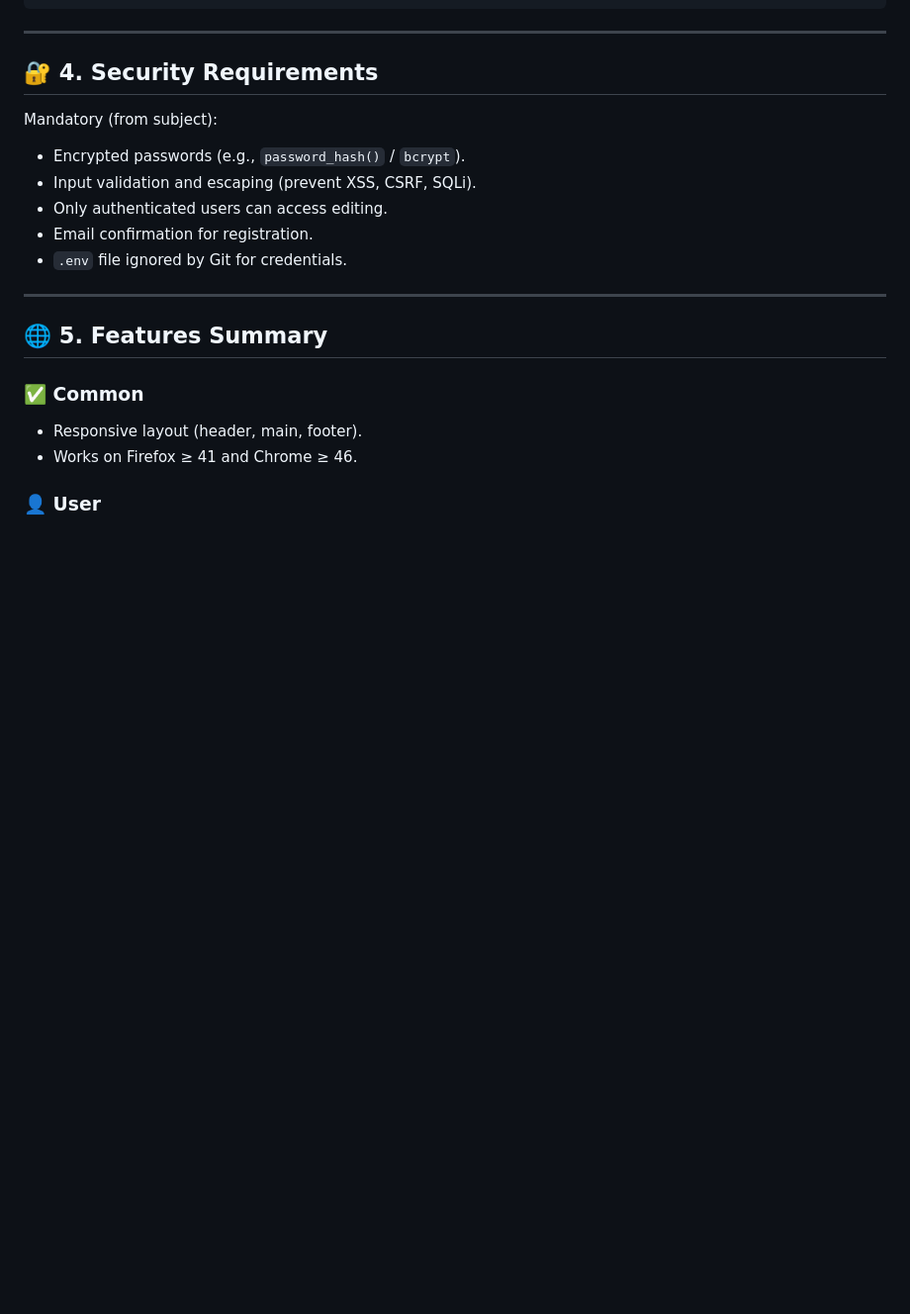
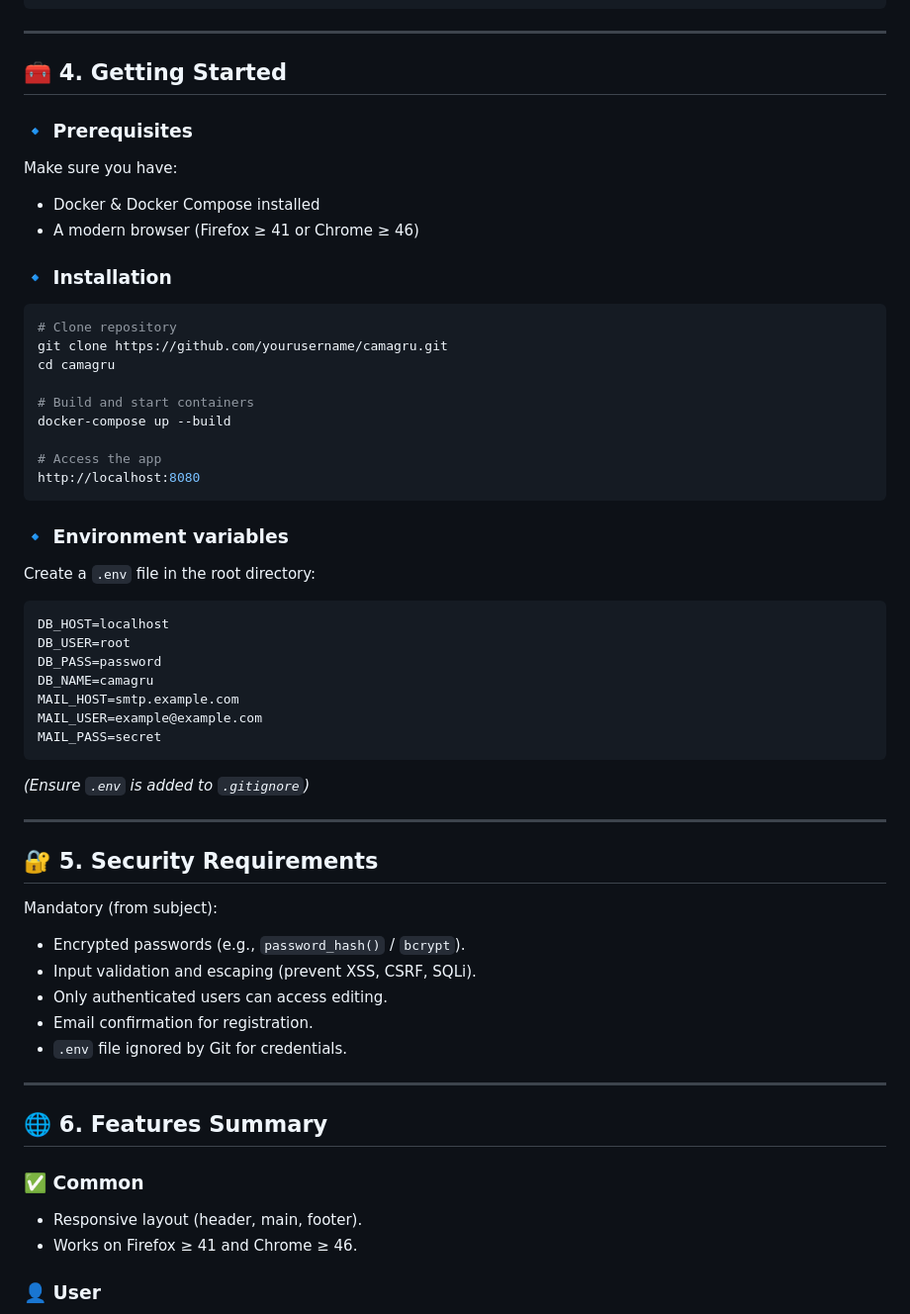
Before and after one commit to mehdiakacem/camagru, a Markdown page: README.md, the part around one of its changes. Shown at 99% size. Drawn GitHub-style; blank space fills up the shorter version.

````diff
--- a/README.md
+++ b/README.md
@@ -120,7 +120,42 @@ camagru/
 
 ---
 
-## 🔐 4. Security Requirements
+## 🧰 4. Getting Started
+
+### 🔹 Prerequisites
+Make sure you have:
+- Docker & Docker Compose installed
+- A modern browser (Firefox ≥ 41 or Chrome ≥ 46)
+
+### 🔹 Installation
+```bash
+# Clone repository
+git clone https://github.com/yourusername/camagru.git
+cd camagru
+
+# Build and start containers
+docker-compose up --build
+
+# Access the app
+http://localhost:8080
+```
+
+### 🔹 Environment variables
+Create a `.env` file in the root directory:
+```
+DB_HOST=localhost
+DB_USER=root
+DB_PASS=password
+DB_NAME=camagru
+MAIL_HOST=smtp.example.com
+MAIL_USER=example@example.com
+MAIL_PASS=secret
+```
+*(Ensure `.env` is added to `.gitignore`)*
+
+---
+
+## 🔐 5. Security Requirements
 Mandatory (from subject):
 - Encrypted passwords (e.g., `password_hash()` / `bcrypt`).
 - Input validation and escaping (prevent XSS, CSRF, SQLi).
@@ -130,7 +165,7 @@ Mandatory (from subject):
 
 ---
 
-## 🌐 5. Features Summary
+## 🌐 6. Features Summary
 
 ### ✅ Common
 - Responsive layout (header, main, footer).
````
Also changed, not shown: other parts of README.md (+44 -26 lines).
